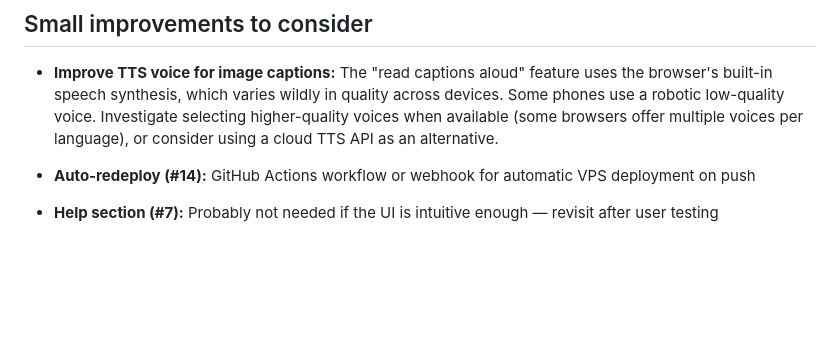
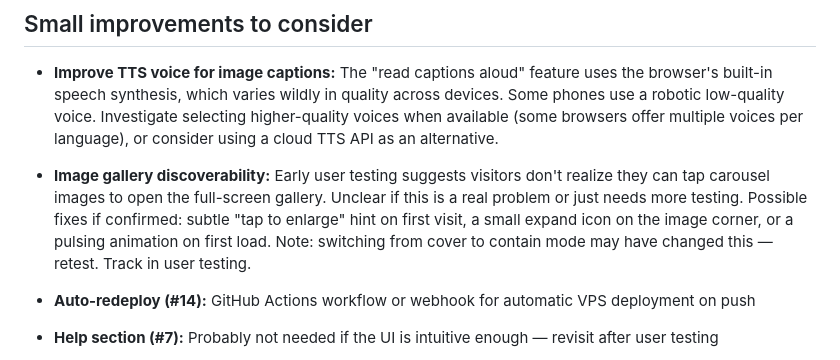
Before and after one commit to nielsswinkels/augus, a Markdown page: docs/future-work.md, the part around the change. Drawn GitHub-style; blank space fills up the shorter version.

Commit message:
Note image gallery discoverability concern in future work

```diff
--- a/docs/future-work.md
+++ b/docs/future-work.md
@@ -36,6 +36,7 @@ Comprehensive documentation for self-hosting. README with setup guide, deploymen
 ## Small improvements to consider
 
 - **Improve TTS voice for image captions:** The "read captions aloud" feature uses the browser's built-in speech synthesis, which varies wildly in quality across devices. Some phones use a robotic low-quality voice. Investigate selecting higher-quality voices when available (some browsers offer multiple voices per language), or consider using a cloud TTS API as an alternative.
+- **Image gallery discoverability:** Early user testing suggests visitors don't realize they can tap carousel images to open the full-screen gallery. Unclear if this is a real problem or just needs more testing. Possible fixes if confirmed: subtle "tap to enlarge" hint on first visit, a small expand icon on the image corner, or a pulsing animation on first load. Note: switching from cover to contain mode may have changed this — retest. Track in user testing.
 
 - **Auto-redeploy (#14):** GitHub Actions workflow or webhook for automatic VPS deployment on push
 - **Help section (#7):** Probably not needed if the UI is intuitive enough — revisit after user testing
```
